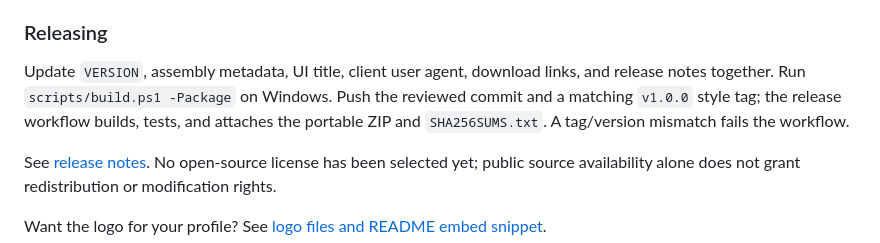
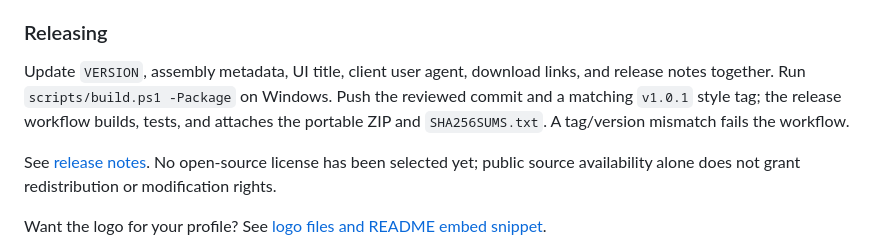
Before and after one commit to Nuqb/discord-dm-cleaner, a Markdown page: README.md, the part around one of its changes. GitHub-like rendering.

```diff
--- a/README.md
+++ b/README.md
@@ -63,7 +63,7 @@ Tests use fake responses and example identities only. **No live account compatib
 
 ### Releasing
 
-Update `VERSION`, assembly metadata, UI title, client user agent, download links, and release notes together. Run `scripts/build.ps1 -Package` on Windows. Push the reviewed commit and a matching `v1.0.0` style tag; the release workflow builds, tests, and attaches the portable ZIP and `SHA256SUMS.txt`. A tag/version mismatch fails the workflow.
+Update `VERSION`, assembly metadata, UI title, client user agent, download links, and release notes together. Run `scripts/build.ps1 -Package` on Windows. Push the reviewed commit and a matching `v1.0.1` style tag; the release workflow builds, tests, and attaches the portable ZIP and `SHA256SUMS.txt`. A tag/version mismatch fails the workflow.
 
 See [release notes](docs/RELEASE-NOTES.md). No open-source license has been selected yet; public source availability alone does not grant redistribution or modification rights.
 
```
Also changed, not shown: other parts of README.md (+1 -1 lines), docs/BRANDING.md (+2 -2 lines), docs/RELEASE-NOTES.md (+6 -10 lines), docs/images/app.png, 8 other files.
